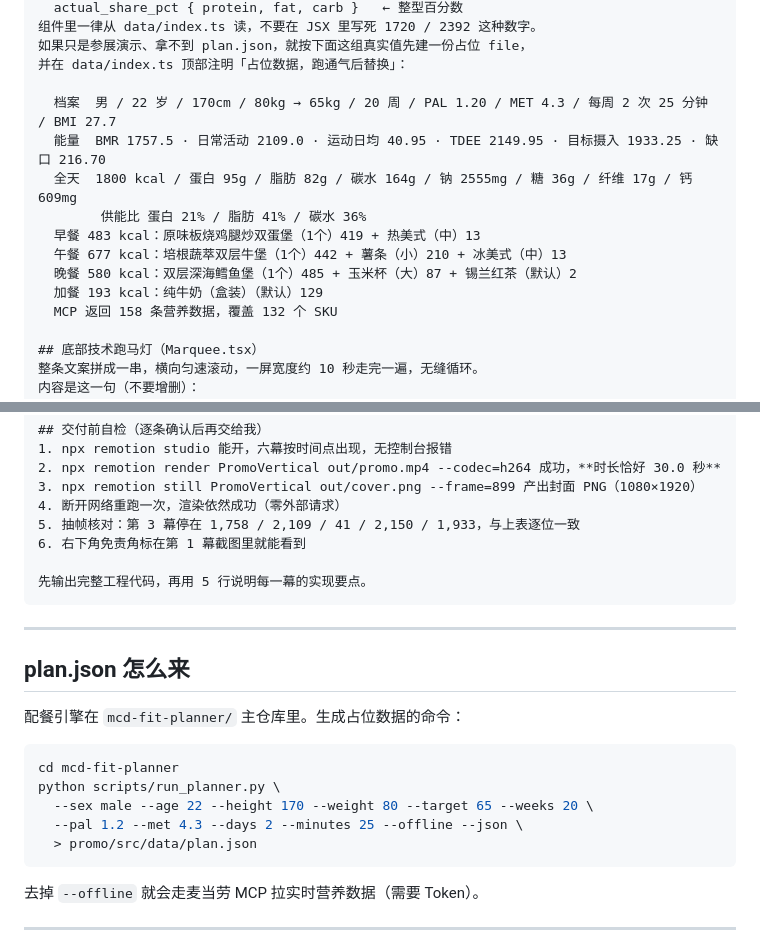
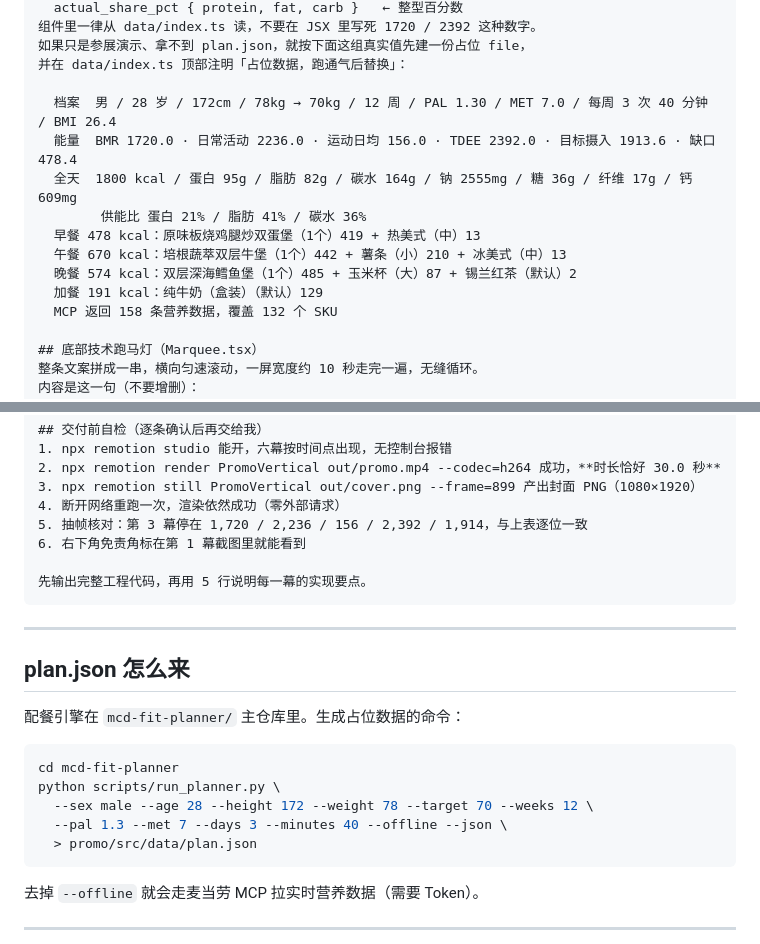
Before and after one commit to Hank-2333/mcd-fit-planner, a Markdown page: docs/prompt-remotion-vertical-30s.md, 2 parts joined by grey strips. Drawn GitHub-style.

Commit message:
docs: 动画提示词同步为脱敏后的示例档案（28岁/172cm/78→70kg）

````diff
--- a/docs/prompt-remotion-vertical-30s.md
+++ b/docs/prompt-remotion-vertical-30s.md
@@ -144,14 +144,14 @@ src/data/plan.json 由配餐引擎产出（命令附在文末注释里），字
 如果只是参展演示、拿不到 plan.json，就按下面这组真实值先建一份占位 file，
 并在 data/index.ts 顶部注明「占位数据，跑通气后替换」：
 
-  档案  男 / 22 岁 / 170cm / 80kg → 65kg / 20 周 / PAL 1.20 / MET 4.3 / 每周 2 次 25 分钟 / BMI 27.7
-  能量  BMR 1757.5 · 日常活动 2109.0 · 运动日均 40.95 · TDEE 2149.95 · 目标摄入 1933.25 · 缺口 216.70
+  档案  男 / 28 岁 / 172cm / 78kg → 70kg / 12 周 / PAL 1.30 / MET 7.0 / 每周 3 次 40 分钟 / BMI 26.4
+  能量  BMR 1720.0 · 日常活动 2236.0 · 运动日均 156.0 · TDEE 2392.0 · 目标摄入 1913.6 · 缺口 478.4
   全天  1800 kcal / 蛋白 95g / 脂肪 82g / 碳水 164g / 钠 2555mg / 糖 36g / 纤维 17g / 钙 609mg
         供能比 蛋白 21% / 脂肪 41% / 碳水 36%
-  早餐 483 kcal：原味板烧鸡腿炒双蛋堡（1个）419 + 热美式（中）13
-  午餐 677 kcal：培根蔬萃双层牛堡（1个）442 + 薯条（小）210 + 冰美式（中）13
-  晚餐 580 kcal：双层深海鳕鱼堡（1个）485 + 玉米杯（大）87 + 锡兰红茶（默认）2
-  加餐 193 kcal：纯牛奶（盒装）（默认）129
+  早餐 478 kcal：原味板烧鸡腿炒双蛋堡（1个）419 + 热美式（中）13
+  午餐 670 kcal：培根蔬萃双层牛堡（1个）442 + 薯条（小）210 + 冰美式（中）13
+  晚餐 574 kcal：双层深海鳕鱼堡（1个）485 + 玉米杯（大）87 + 锡兰红茶（默认）2
+  加餐 191 kcal：纯牛奶（盒装）（默认）129
   MCP 返回 158 条营养数据，覆盖 132 个 SKU
 
 ## 底部技术跑马灯（Marquee.tsx）
@@ -190,7 +190,7 @@ src/data/plan.json 由配餐引擎产出（命令附在文末注释里），字
 2. npx remotion render PromoVertical out/promo.mp4 --codec=h264 成功，**时长恰好 30.0 秒**
 3. npx remotion still PromoVertical out/cover.png --frame=899 产出封面 PNG（1080×1920）
 4. 断开网络重跑一次，渲染依然成功（零外部请求）
-5. 抽帧核对：第 3 幕停在 1,758 / 2,109 / 41 / 2,150 / 1,933，与上表逐位一致
+5. 抽帧核对：第 3 幕停在 1,720 / 2,236 / 156 / 2,392 / 1,914，与上表逐位一致
 6. 右下角免责角标在第 1 幕截图里就能看到
 
 先输出完整工程代码，再用 5 行说明每一幕的实现要点。
@@ -205,8 +205,8 @@ src/data/plan.json 由配餐引擎产出（命令附在文末注释里），字
 ```bash
 cd mcd-fit-planner
 python scripts/run_planner.py \
-  --sex male --age 22 --height 170 --weight 80 --target 65 --weeks 20 \
-  --pal 1.2 --met 4.3 --days 2 --minutes 25 --offline --json \
+  --sex male --age 28 --height 172 --weight 78 --target 70 --weeks 12 \
+  --pal 1.3 --met 7 --days 3 --minutes 40 --offline --json \
   > promo/src/data/plan.json
 ```
 
````
